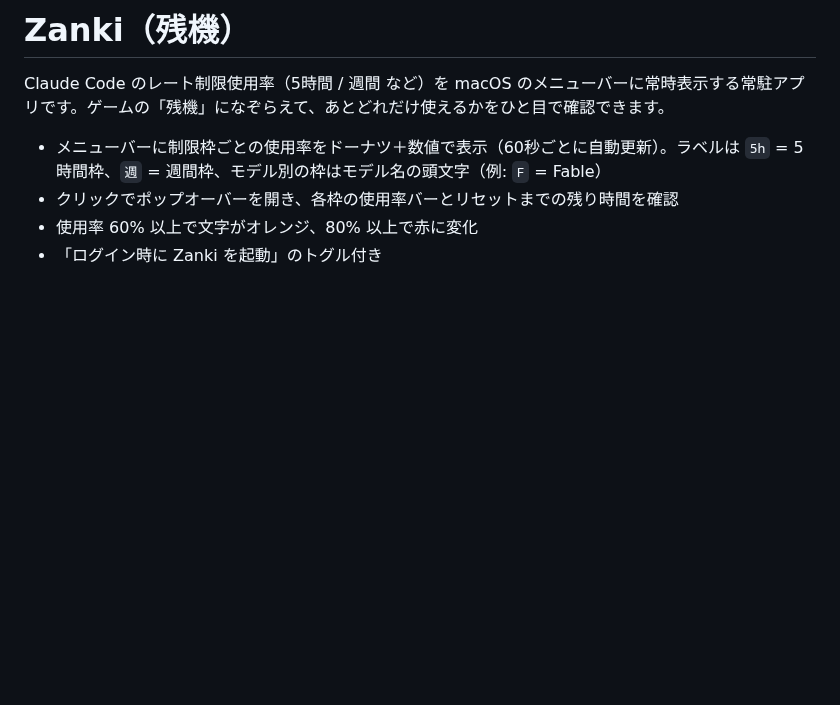
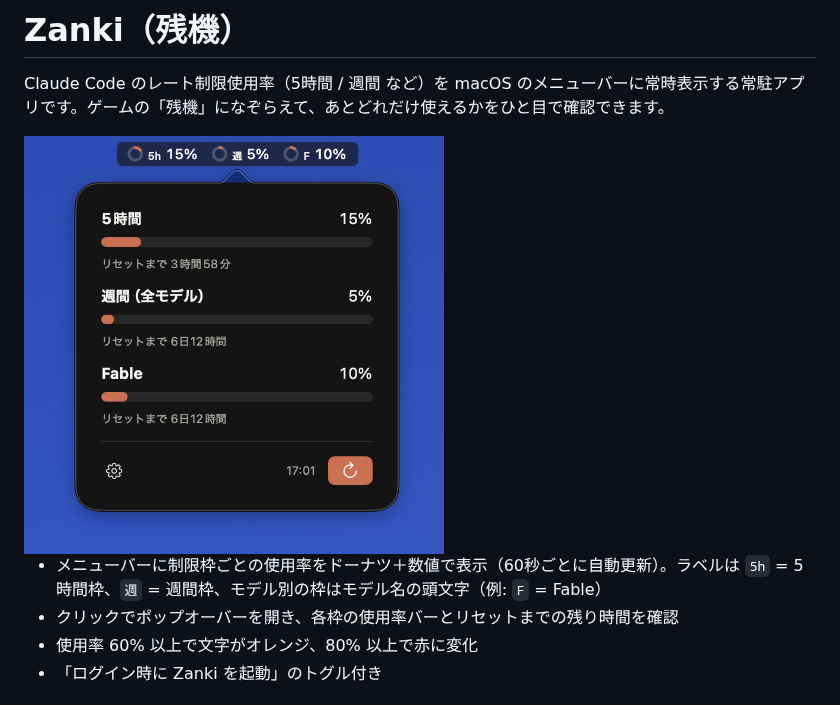
Before and after one commit to zanki-app/zanki, a Markdown page: README.md, the part around the change. Rendered like a GitHub page; pictures changed too: assets/zanki.png (added); blank space fills up the shorter version.

Commit message:
READMEにスクリーンショットを追加

```diff
--- a/README.md
+++ b/README.md
@@ -1,6 +1,8 @@
 # Zanki（残機）
 
 Claude Code のレート制限使用率（5時間 / 週間 など）を macOS のメニューバーに常時表示する常駐アプリです。ゲームの「残機」になぞらえて、あとどれだけ使えるかをひと目で確認できます。
+
+<img src="assets/zanki.png" width="420" alt="メニューバーの使用率表示とポップオーバーのスクリーンショット">
 
 - メニューバーに制限枠ごとの使用率をドーナツ＋数値で表示（60秒ごとに自動更新）。ラベルは `5h` = 5時間枠、`週` = 週間枠、モデル別の枠はモデル名の頭文字（例: `F` = Fable）
 - クリックでポップオーバーを開き、各枠の使用率バーとリセットまでの残り時間を確認
```
